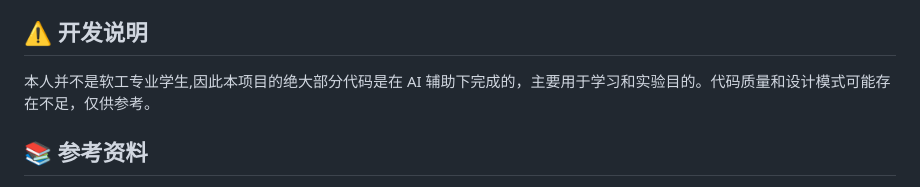
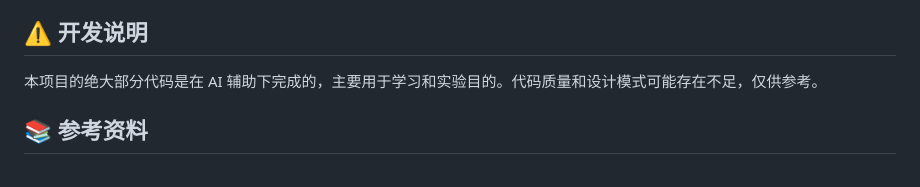
Before and after one commit to lhgr/CQUT-Helper, a Markdown page: README.md, the part around the change. Rendered like a GitHub page.

Commit message:
更新README文件

```diff
--- a/README.md
+++ b/README.md
@@ -53,7 +53,7 @@
 
 ## ⚠️ 开发说明
 
-本人并不是软工专业学生,因此本项目的绝大部分代码是在 AI 辅助下完成的，主要用于学习和实验目的。代码质量和设计模式可能存在不足，仅供参考。
+本项目的绝大部分代码是在 AI 辅助下完成的，主要用于学习和实验目的。代码质量和设计模式可能存在不足，仅供参考。
 
 ## 📚 参考资料
 
```
